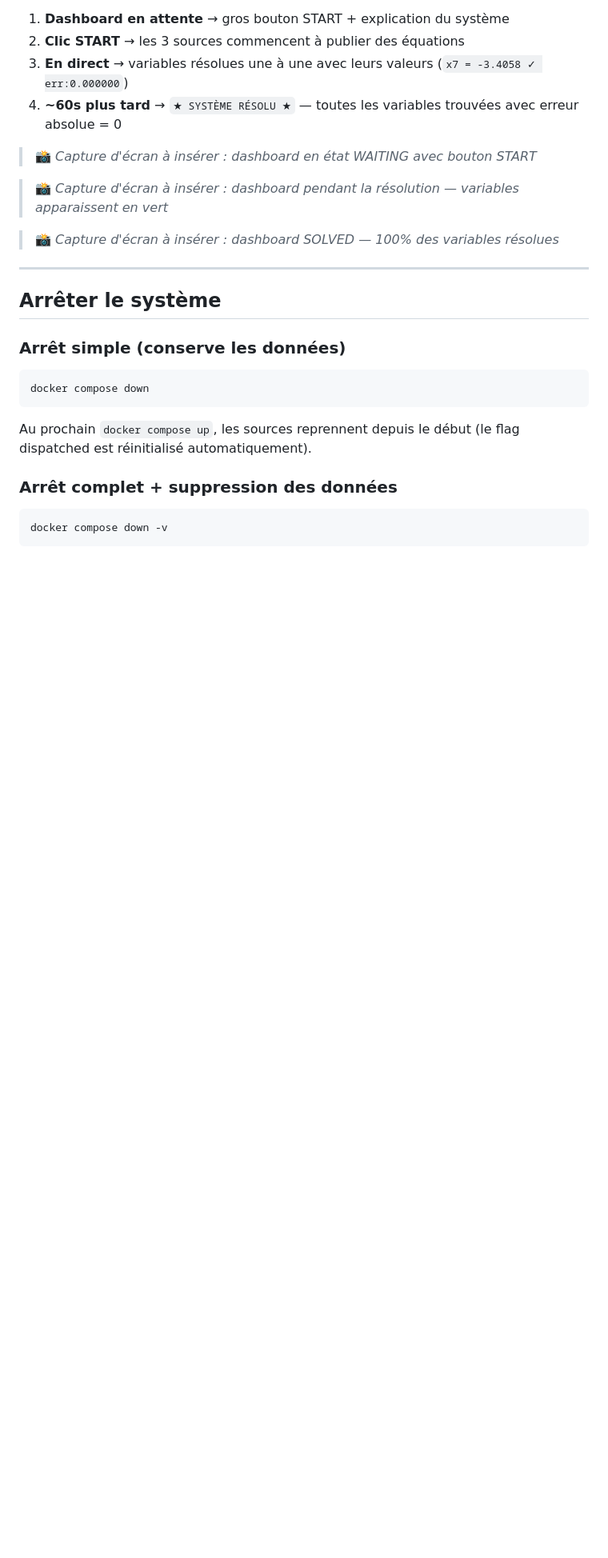
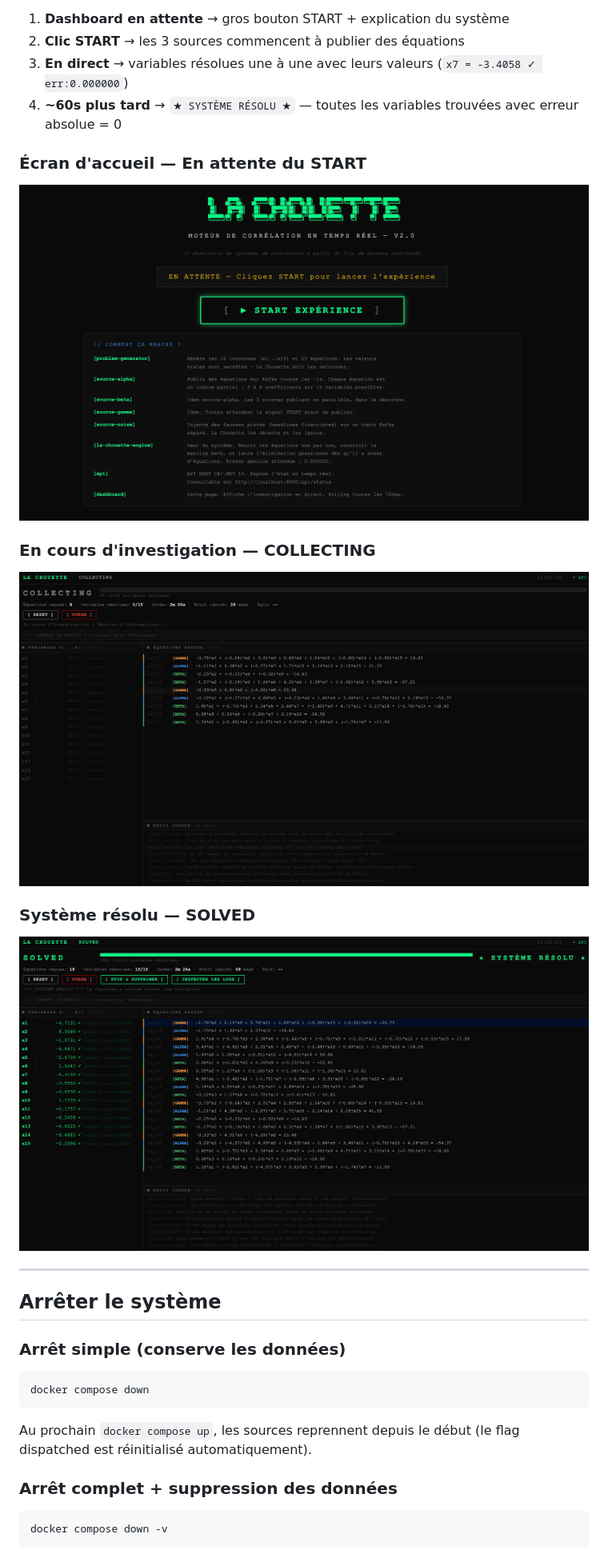
Before and after one commit to Redwane-stdy/la-chouette, a Markdown page: README.md, the part around the change. Shown at 80% size. GitHub-like rendering; pictures changed too: docs/screenshots/solved.png (added), docs/screenshots/solving.png (added), docs/screenshots/start.png (added); blank space fills up the shorter version.

Commit message:
docs: add dashboard screenshots to README
Trois captures d'écran montrant les états clés :
- start.png    : écran d'attente avec bouton START
- solving.png  : résolution en cours (état COLLECTING)
- solved.png   : système entièrement résolu (SOLVED)

Co-Authored-By: Claude Sonnet 4.6 <noreply@anthropic.com>

```diff
--- a/README.md
+++ b/README.md
@@ -91,11 +91,17 @@ open http://localhost:3000        # macOS
 3. **En direct** → variables résolues une à une avec leurs valeurs (`x7 = -3.4058 ✓ err:0.000000`)
 4. **~60s plus tard** → `★ SYSTÈME RÉSOLU ★` — toutes les variables trouvées avec erreur absolue = 0
 
-> 📸 *Capture d'écran à insérer : dashboard en état WAITING avec bouton START*
+### Écran d'accueil — En attente du START
 
-> 📸 *Capture d'écran à insérer : dashboard pendant la résolution — variables apparaissent en vert*
+![Dashboard en attente](docs/screenshots/start.png)
 
-> 📸 *Capture d'écran à insérer : dashboard SOLVED — 100% des variables résolues*
+### En cours d'investigation — COLLECTING
+
+![Dashboard pendant la résolution](docs/screenshots/solving.png)
+
+### Système résolu — SOLVED
+
+![Dashboard SOLVED](docs/screenshots/solved.png)
 
 ---
 
```
